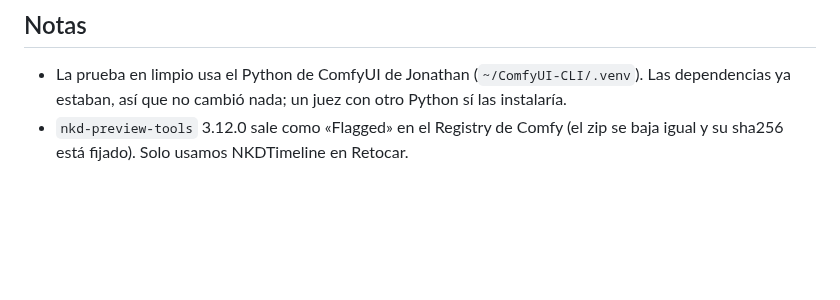
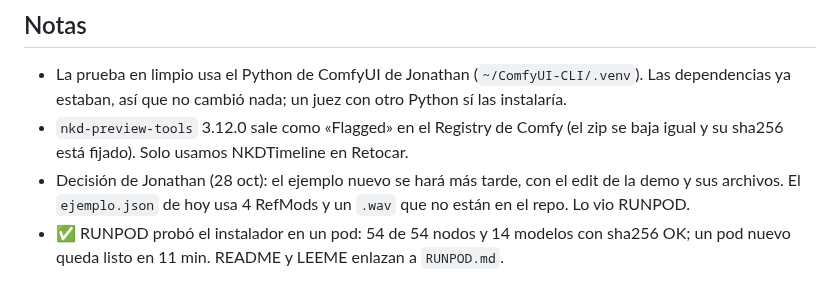
Before and after one commit to xentome/EDITS-WITH-AI, a Markdown page: planos/fases/15 Instalador.md, the part around the change. Rendered like a GitHub page; blank space fills up the shorter version.

Commit message:
Plano 15: ejemplo nuevo más tarde (decisión de Jonathan); RunPod probado
Co-Authored-By: Claude Opus 5.5 <noreply@anthropic.com>

```diff
--- a/planos/fases/15 Instalador.md
+++ b/planos/fases/15 Instalador.md
@@ -34,3 +34,5 @@ Lectura: 2 min · 28 oct 2026 · Sesión «INSTALADOR» (el handoff decía «14
 ## Notas
 - La prueba en limpio usa el Python de ComfyUI de Jonathan (`~/ComfyUI-CLI/.venv`). Las dependencias ya estaban, así que no cambió nada; un juez con otro Python sí las instalaría.
 - `nkd-preview-tools` 3.12.0 sale como «Flagged» en el Registry de Comfy (el zip se baja igual y su sha256 está fijado). Solo usamos NKDTimeline en Retocar.
+- Decisión de Jonathan (28 oct): el ejemplo nuevo se hará más tarde, con el edit de la demo y sus archivos. El `ejemplo.json` de hoy usa 4 RefMods y un `.wav` que no están en el repo. Lo vio RUNPOD.
+- ✅ RUNPOD probó el instalador en un pod: 54 de 54 nodos y 14 modelos con sha256 OK; un pod nuevo queda listo en 11 min. README y LEEME enlazan a `RUNPOD.md`.
```
